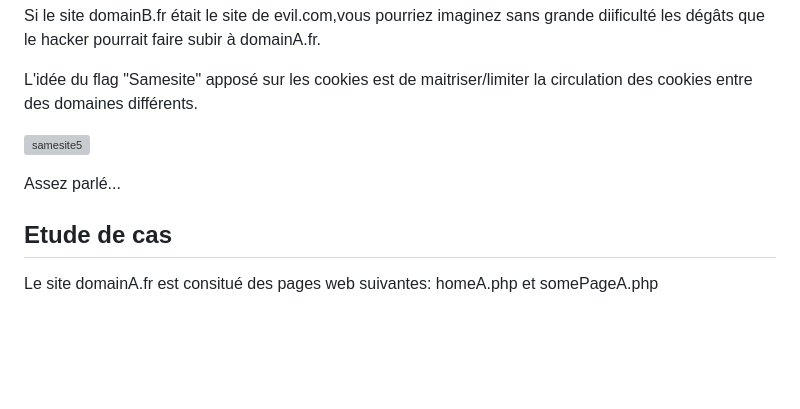
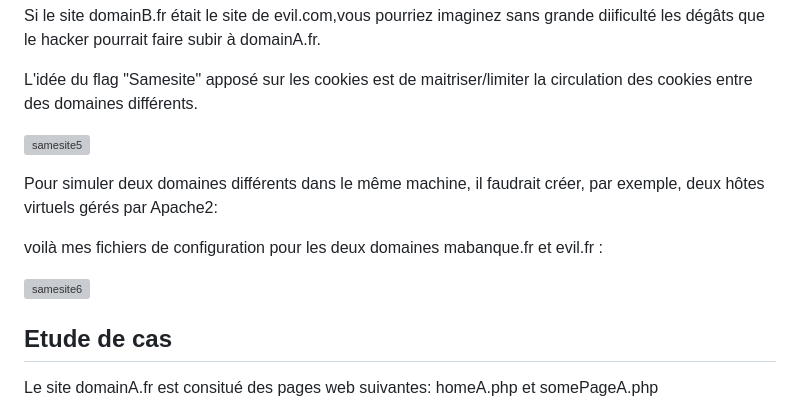
Before and after one commit to adell2024/intro_securite_info, a Markdown page: 08-samesite/README.md, the part around the change printed below. GitHub-like rendering; blank space fills up the shorter version; grey boxes are pictures that could not be loaded.

```diff
--- a/08-samesite/README.md
+++ b/08-samesite/README.md
@@ -19,7 +19,12 @@ L'idée du flag "Samesite" apposé sur les cookies est de maitriser/limiter la c
 ![samesite5](https://github.com/aabda2000/sti3a-security/assets/38082725/0a8139be-eef7-4974-bfe0-866978366f91)
 
 
-Assez parlé...
+Pour simuler deux domaines différents dans le même machine, il faudrait créer, par exemple, deux hôtes virtuels gérés par Apache2:
+
+voilà mes fichiers de configuration pour les deux domaines mabanque.fr et evil.fr :
+
+![samesite6](https://github.com/aabda2000/sti3a-security/assets/38082725/19be10cb-62e7-4e41-b8c7-3539aca3f3a5)
+
 
 ## Etude de cas
 
```
Also changed, not shown: other parts of 08-samesite/README.md (+1 -0 lines).
